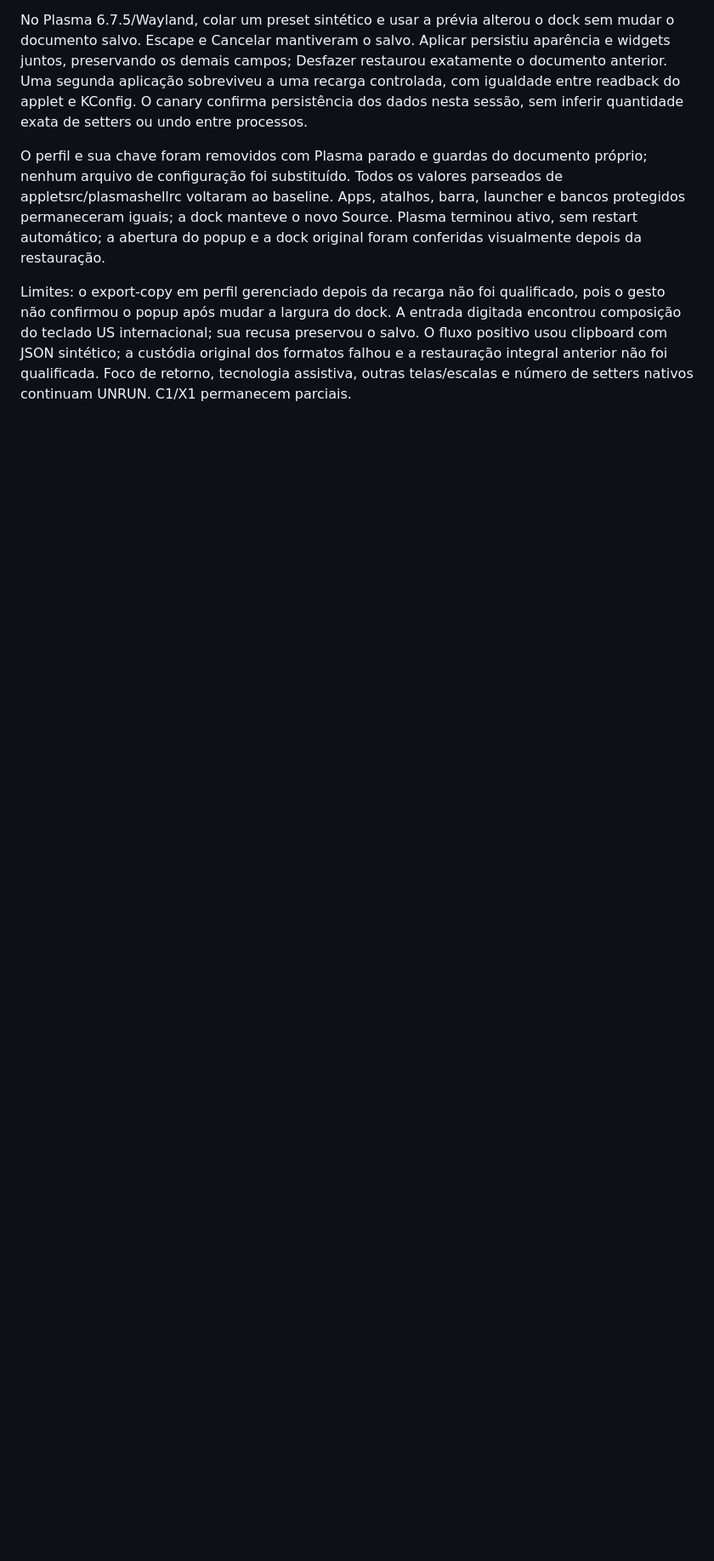
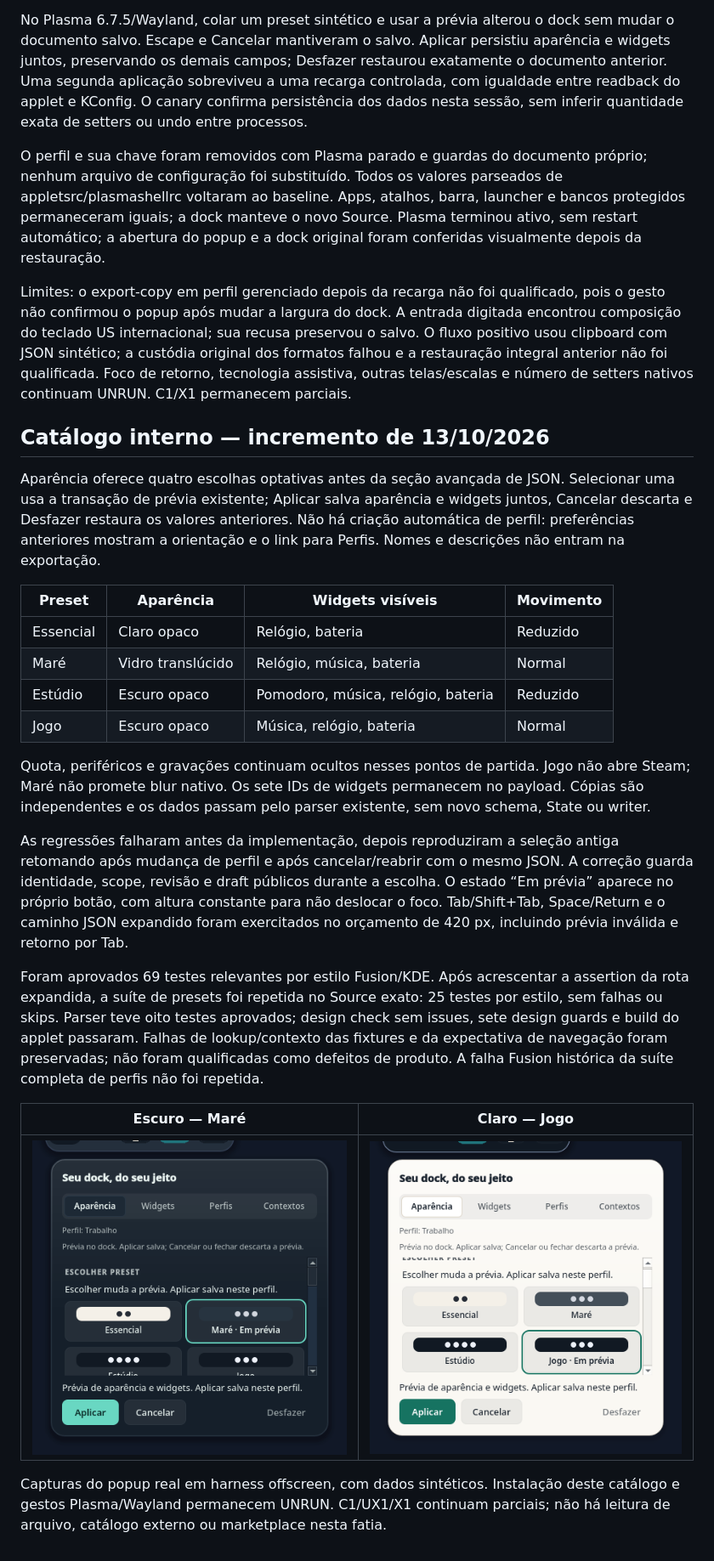
Before and after one commit to caiolombello/orla-desktop, a Markdown page: docs/validation/appearance-presets-source.md, the part around the change. Shown: that part at 85% size. Rendered like a GitHub page; pictures changed too: docs/screenshots/preset-catalog/preset-catalog-dark-mare-420.png (added), docs/screenshots/preset-catalog/preset-catalog-light-jogo-420.png (added); blank space fills up the shorter version.

Commit message:
feat(appearance): add opt-in preset catalog

```diff
--- a/docs/validation/appearance-presets-source.md
+++ b/docs/validation/appearance-presets-source.md
@@ -117,3 +117,45 @@ recusa preservou o salvo. O fluxo positivo usou clipboard com JSON sintético;
 a custódia original dos formatos falhou e a restauração integral anterior não
 foi qualificada. Foco de retorno, tecnologia assistiva, outras telas/escalas e
 número de setters nativos continuam UNRUN. C1/X1 permanecem parciais.
+## Catálogo interno — incremento de 13/10/2026
+
+Aparência oferece quatro escolhas optativas antes da seção avançada de JSON.
+Selecionar uma usa a transação de prévia existente; Aplicar salva aparência e
+widgets juntos, Cancelar descarta e Desfazer restaura os valores anteriores.
+Não há criação automática de perfil: preferências anteriores mostram a
+orientação e o link para Perfis. Nomes e descrições não entram na exportação.
+
+| Preset | Aparência | Widgets visíveis | Movimento |
+|---|---|---|---|
+| Essencial | Claro opaco | Relógio, bateria | Reduzido |
+| Maré | Vidro translúcido | Relógio, música, bateria | Normal |
+| Estúdio | Escuro opaco | Pomodoro, música, relógio, bateria | Reduzido |
+| Jogo | Escuro opaco | Música, relógio, bateria | Normal |
+
+Quota, periféricos e gravações continuam ocultos nesses pontos de partida.
+Jogo não abre Steam; Maré não promete blur nativo. Os sete IDs de widgets
+permanecem no payload. Cópias são independentes e os dados passam pelo parser
+existente, sem novo schema, State ou writer.
+
+As regressões falharam antes da implementação, depois reproduziram a seleção
+antiga retomando após mudança de perfil e após cancelar/reabrir com o mesmo JSON.
+A correção guarda identidade, scope, revisão e draft públicos durante a escolha.
+O estado “Em prévia” aparece no próprio botão, com altura constante para não
+deslocar o foco. Tab/Shift+Tab, Space/Return e o caminho JSON expandido foram
+exercitados no orçamento de 420 px, incluindo prévia inválida e retorno por Tab.
+
+Foram aprovados 69 testes relevantes por estilo Fusion/KDE. Após acrescentar
+a assertion da rota expandida, a suíte de presets foi repetida no Source exato:
+25 testes por estilo, sem falhas ou skips. Parser teve oito testes aprovados;
+design check sem issues, sete design guards e build do applet passaram.
+Falhas de lookup/contexto das fixtures e da expectativa de navegação foram
+preservadas; não foram qualificadas como defeitos de produto.
+A falha Fusion histórica da suíte completa de perfis não foi repetida.
+
+| Escuro — Maré | Claro — Jogo |
+|---|---|
+| ![Prévia Maré](../screenshots/preset-catalog/preset-catalog-dark-mare-420.png) | ![Prévia Jogo](../screenshots/preset-catalog/preset-catalog-light-jogo-420.png) |
+
+Capturas do popup real em harness offscreen, com dados sintéticos. Instalação
+deste catálogo e gestos Plasma/Wayland permanecem UNRUN. C1/UX1/X1 continuam
+parciais; não há leitura de arquivo, catálogo externo ou marketplace nesta fatia.
```
Also changed, not shown: ROADMAP.md (+8 -0 lines), 5 other files.
